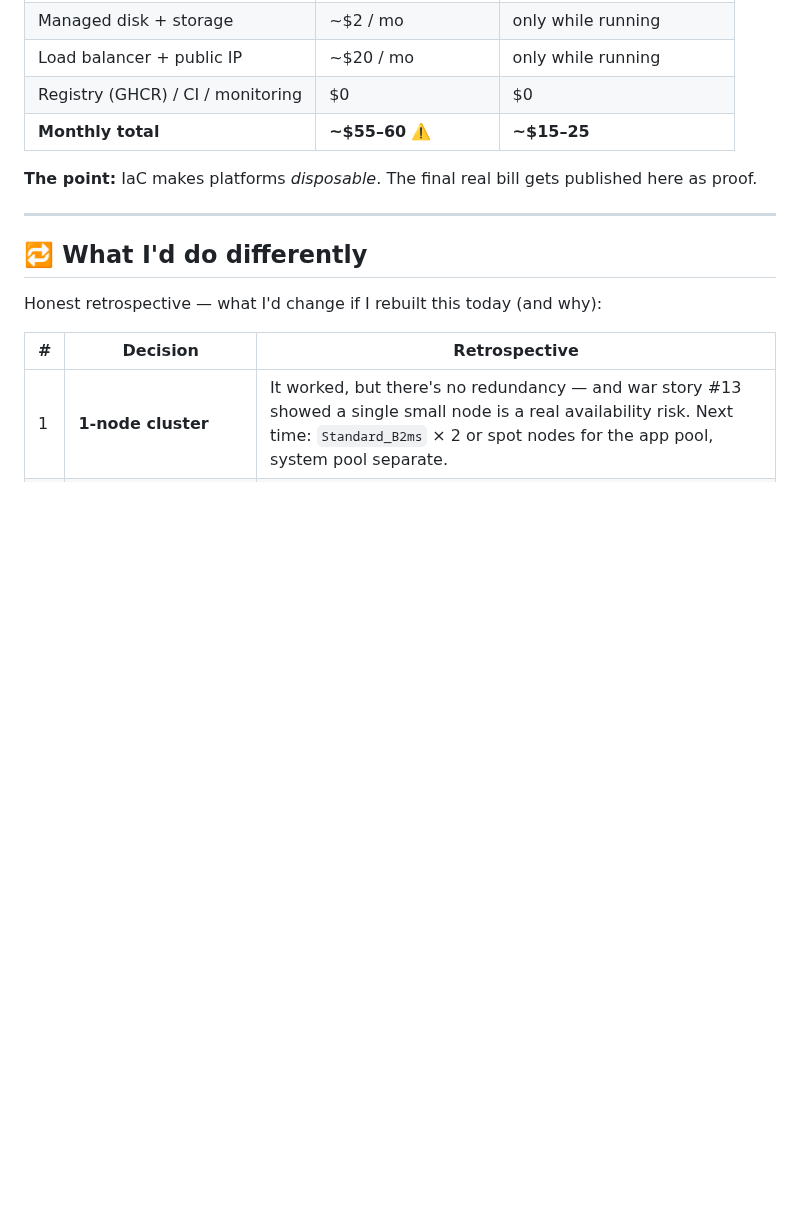
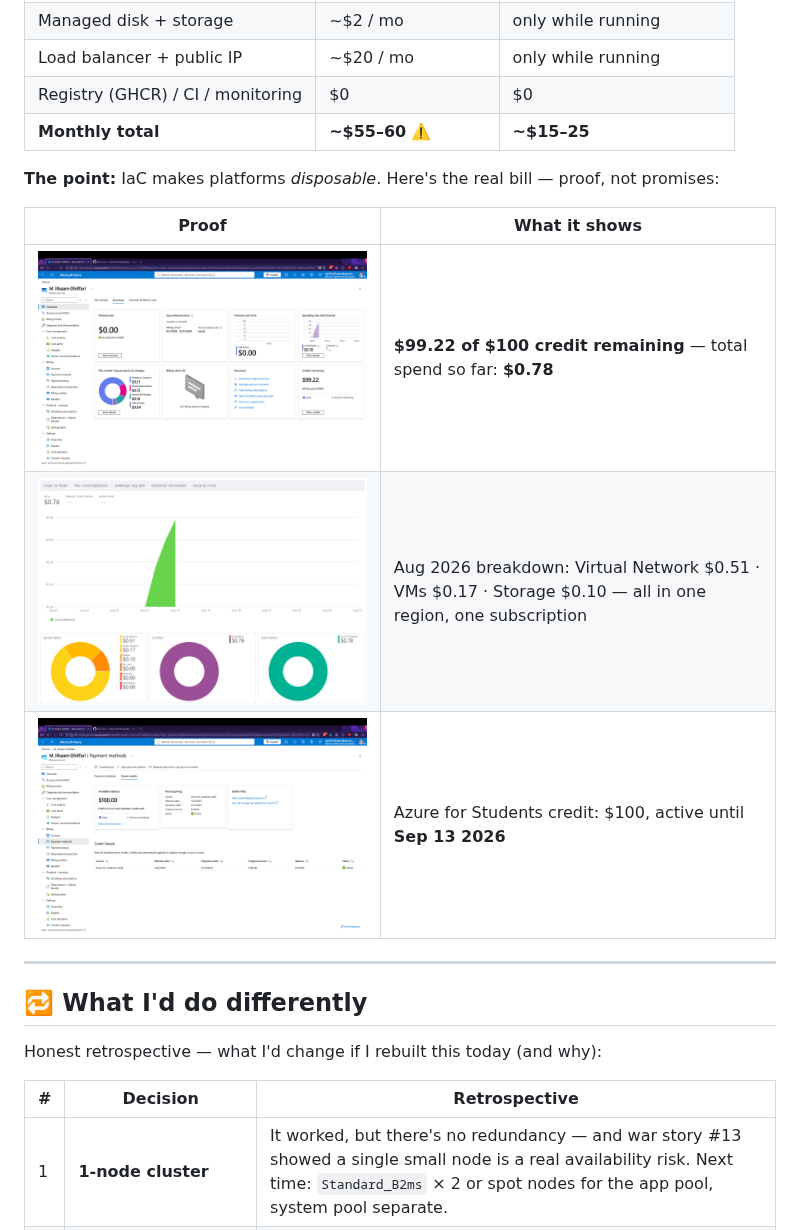
Before and after one commit to IlhaamGhiffari/golden-path, a Markdown page: README.md, the part around the change. GitHub-like rendering; pictures changed too: docs/evidence/billing-cost-analysis.png (added), docs/evidence/billing-credits.png (added), docs/evidence/billing-summary.png (added); blank space fills up the shorter version.

Commit message:
docs: real billing evidence — $0.78 spent of $100 credit (was a promise, now proof)

```diff
--- a/README.md
+++ b/README.md
@@ -185,7 +185,13 @@ Running a Kubernetes cluster on Azure *responsibly*:
 | Registry (GHCR) / CI / monitoring | $0 | $0 |
 | **Monthly total** | **~$55–60** ⚠️ | **~$15–25** |
 
-**The point:** IaC makes platforms *disposable*. The final real bill gets published here as proof.
+**The point:** IaC makes platforms *disposable*. Here's the real bill — proof, not promises:
+
+| Proof | What it shows |
+|---|---|
+| ![Billing summary](docs/evidence/billing-summary.png) | **$99.22 of $100 credit remaining** — total spend so far: **$0.78** |
+| ![Cost analysis](docs/evidence/billing-cost-analysis.png) | Aug 2026 breakdown: Virtual Network $0.51 · VMs $0.17 · Storage $0.10 — all in one region, one subscription |
+| ![Credits](docs/evidence/billing-credits.png) | Azure for Students credit: $100, active until **Sep 13 2026** |
 
 ---
 
```
Also changed, not shown: docs/cost.md (+5 -2 lines).
